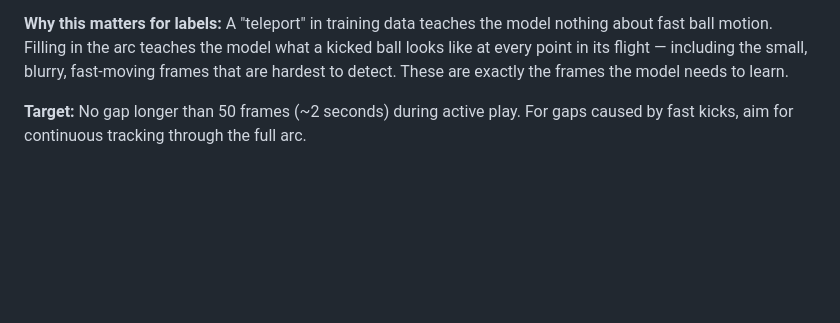
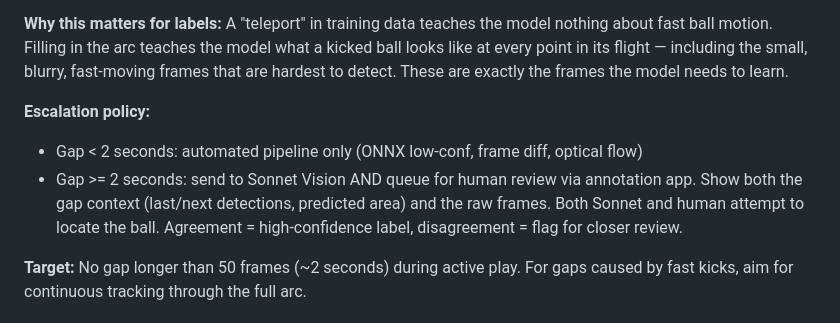
Before and after one commit to mblakley/soccer-cam, a Markdown page: training/THINGS_TO_TRY.md, the part around the change. Rendered like a GitHub page; blank space fills up the shorter version.

Commit message:
Add escalation policy: gaps >= 2s go to Sonnet + human review
Automated pipeline handles short gaps. Gaps over 2 seconds during
active play get sent to both Sonnet Vision and human annotation app.
Agreement = high-confidence label, disagreement = flag for review.

Co-Authored-By: Claude Opus 4.6 (1M context) <noreply@anthropic.com>

```diff
--- a/training/THINGS_TO_TRY.md
+++ b/training/THINGS_TO_TRY.md
@@ -64,6 +64,10 @@ This is batch processing on recorded video — we can look forward AND backward,
 6. Build the trajectory through the gap — a long kick should show a smooth arc, not a teleport
 
 **Why this matters for labels:** A "teleport" in training data teaches the model nothing about fast ball motion. Filling in the arc teaches the model what a kicked ball looks like at every point in its flight — including the small, blurry, fast-moving frames that are hardest to detect. These are exactly the frames the model needs to learn.
+
+**Escalation policy:**
+- Gap < 2 seconds: automated pipeline only (ONNX low-conf, frame diff, optical flow)
+- Gap >= 2 seconds: send to Sonnet Vision AND queue for human review via annotation app. Show both the gap context (last/next detections, predicted area) and the raw frames. Both Sonnet and human attempt to locate the ball. Agreement = high-confidence label, disagreement = flag for closer review.
 
 **Target:** No gap longer than 50 frames (~2 seconds) during active play. For gaps caused by fast kicks, aim for continuous tracking through the full arc.
 
```
